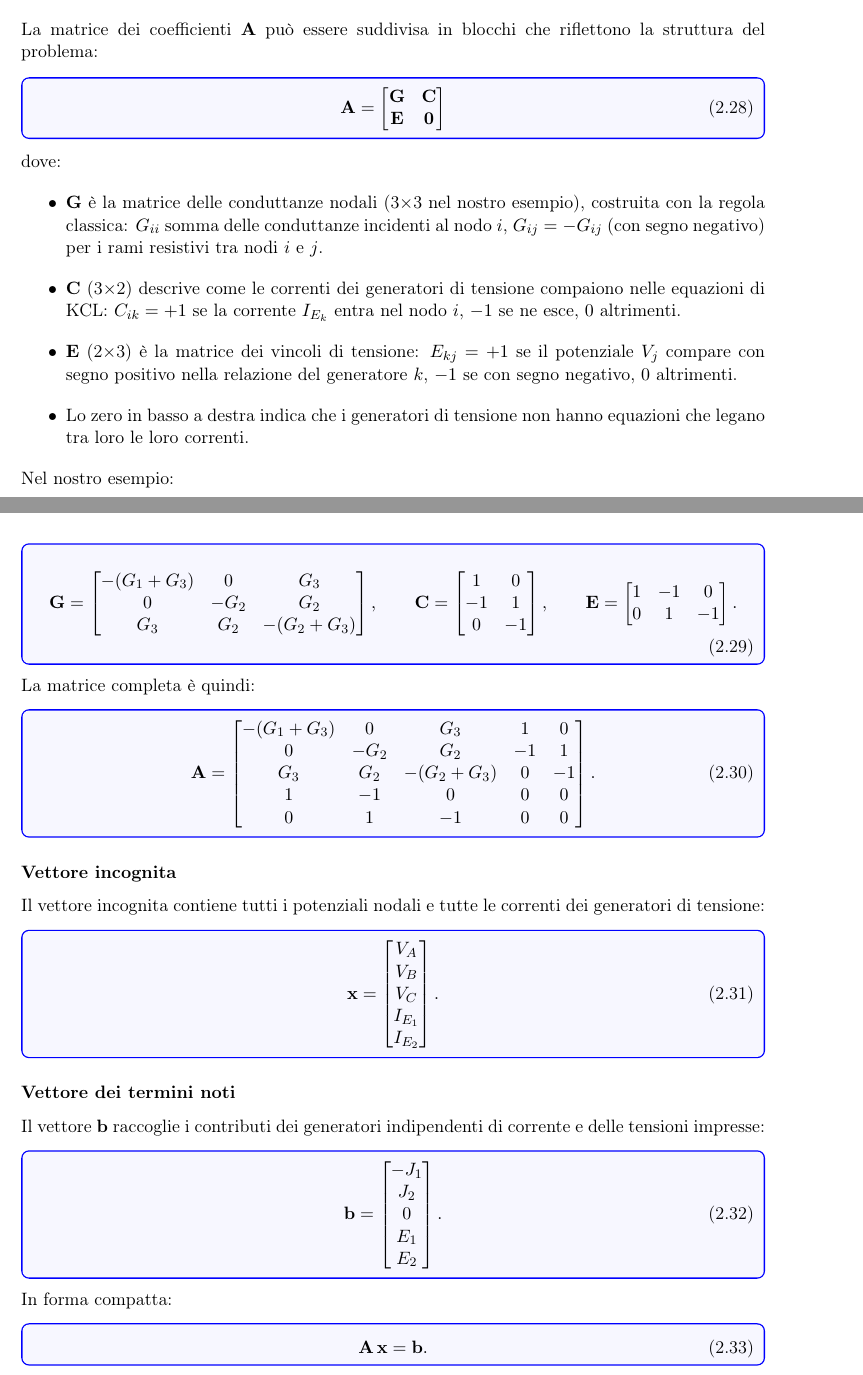
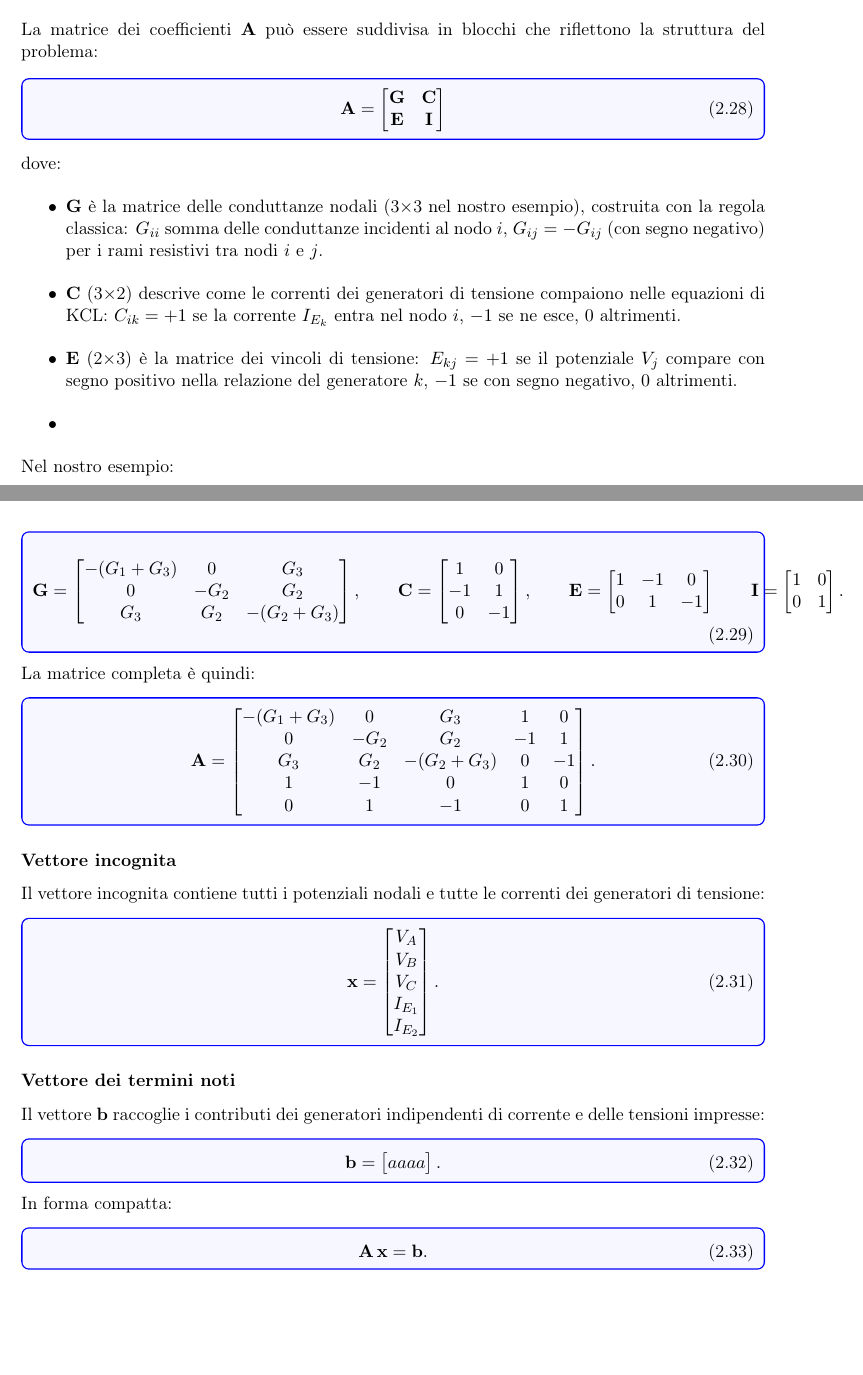
Before and after one commit to Beernardis/Dispense_Elettronica, a LaTeX book (MetodiRisolutiviReti/Metodi_DC/_main.tex, which reads MetodiRisolutiviReti/Metodi_DC/2_Potenziale_Nodi/Risoluzione_E.tex): two parts of pages 26 and 27 of 35, joined at a grey line, cut so that both start at the same text, the shorter picture padded with empty space. Compiled offline with pdfLaTeX.

Commit message:
Use identity block for voltage sources and update matrix
Replace the bottom-right zero block in the augmented nodal matrix with an identity to represent independent voltage-source currents. Update the E and I block definitions and the expanded 5x5 system rows accordingly (generator current columns now contain the identity entries). Remove the explanatory sentence about the zero block. Note: the RHS vector b was accidentally changed to the placeholder "aaaa" in this diff and should be corrected to the intended source terms (e.g. [-J1, J2, 0, E1, E2]^T).

```diff
--- a/MetodiRisolutiviReti/Metodi_DC/2_Potenziale_Nodi/Risoluzione_E.tex
+++ b/MetodiRisolutiviReti/Metodi_DC/2_Potenziale_Nodi/Risoluzione_E.tex
@@ -196,7 +196,7 @@ La matrice dei coefficienti \(\mathbf{A}\) può essere suddivisa in blocchi che
     \mathbf{A} =
     \begin{bmatrix}
         \mathbf{G} & \mathbf{C} \\
-        \mathbf{E} & \mathbf{0}
+        \mathbf{E} & \mathbf{I}
     \end{bmatrix}
 \end{equation}
 
@@ -205,7 +205,7 @@ dove:
     \item \(\mathbf{G}\) è la matrice delle conduttanze nodali (3×3 nel nostro esempio), costruita con la regola classica: \(G_{ii}\) somma delle conduttanze incidenti al nodo \(i\), \(G_{ij} = -G_{ij}\) (con segno negativo) per i rami resistivi tra nodi \(i\) e \(j\).
     \item \(\mathbf{C}\) (3×2) descrive come le correnti dei generatori di tensione compaiono nelle equazioni di KCL: \(C_{ik} = +1\) se la corrente \(I_{E_k}\) entra nel nodo \(i\), \(-1\) se ne esce, \(0\) altrimenti.
     \item \(\mathbf{E}\) (2×3) è la matrice dei vincoli di tensione: \(E_{kj} = +1\) se il potenziale \(V_j\) compare con segno positivo nella relazione del generatore \(k\), \(-1\) se con segno negativo, \(0\) altrimenti.
-    \item Lo zero in basso a destra indica che i generatori di tensione non hanno equazioni che legano tra loro le loro correnti.
+    \item
 \end{itemize}
 
 Nel nostro esempio:
@@ -224,6 +224,10 @@ Nel nostro esempio:
     \mathbf{E} = \begin{bmatrix}
         1 & -1 & 0 \\
         0 & 1 & -1
+    \end{bmatrix}\qquad
+    \mathbf{I} = \begin{bmatrix}
+        1 & 0\\
+        0 & 1
     \end{bmatrix}.
 \end{equation}
 
@@ -235,8 +239,8 @@ La matrice completa è quindi:
         -(G_1+G_3) & 0 & G_3 & 1 & 0 \\
         0 & -G_2 & G_2 & -1 & 1 \\
         G_3 & G_2 & -(G_2+G_3) & 0 & -1 \\
-        1 & -1 & 0 & 0 & 0 \\
-        0 & 1 & -1 & 0 & 0
+        1 & -1 & 0 & 1 & 0 \\
+        0 & 1 & -1 & 0 & 1
     \end{bmatrix}.
 \end{equation}
 
@@ -258,7 +262,7 @@ Il vettore \(\mathbf{b}\) raccoglie i contributi dei generatori indipendenti di
 \begin{equation}
     \mathbf{b} =
     \begin{bmatrix}
-        -J_1 \\ J_2 \\ 0 \\ E_1 \\ E_2
+    aaaa
     \end{bmatrix}.
 \end{equation}
 
```
